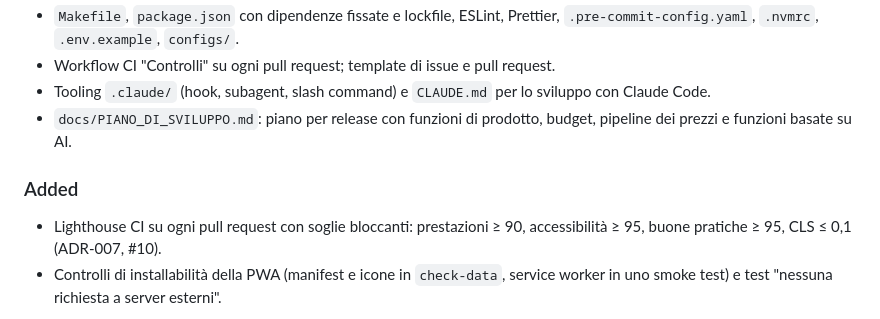
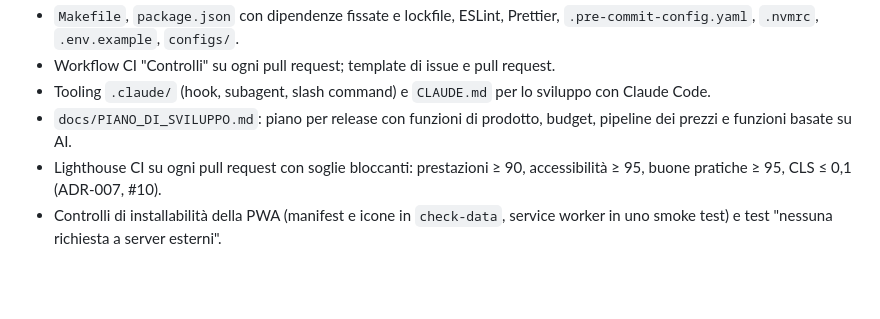
Before and after one commit to gdelprato/japan-tour-planner, a Markdown page: CHANGELOG.md, the part around the change. Rendered like a GitHub page; blank space fills up the shorter version.

Commit message:
docs(changelog): un solo titolo Added nella sezione Non rilasciato
Refs: #10

Co-Authored-By: Claude Opus 5.5 <noreply@anthropic.com>
Claude-Session: https://claude.ai/code/session_0161GFNRQhdHckZF5eo15p6J

```diff
--- a/CHANGELOG.md
+++ b/CHANGELOG.md
@@ -16,8 +16,6 @@ Le modifiche rilevanti al progetto sono documentate qui. Il formato segue [Keep
 - Workflow CI "Controlli" su ogni pull request; template di issue e pull request.
 - Tooling `.claude/` (hook, subagent, slash command) e `CLAUDE.md` per lo sviluppo con Claude Code.
 - `docs/PIANO_DI_SVILUPPO.md`: piano per release con funzioni di prodotto, budget, pipeline dei prezzi e funzioni basate su AI.
-
-### Added
 - Lighthouse CI su ogni pull request con soglie bloccanti: prestazioni ≥ 90, accessibilità ≥ 95, buone pratiche ≥ 95, CLS ≤ 0,1 (ADR-007, #10).
 - Controlli di installabilità della PWA (manifest e icone in `check-data`, service worker in uno smoke test) e test "nessuna richiesta a server esterni".
 
```
